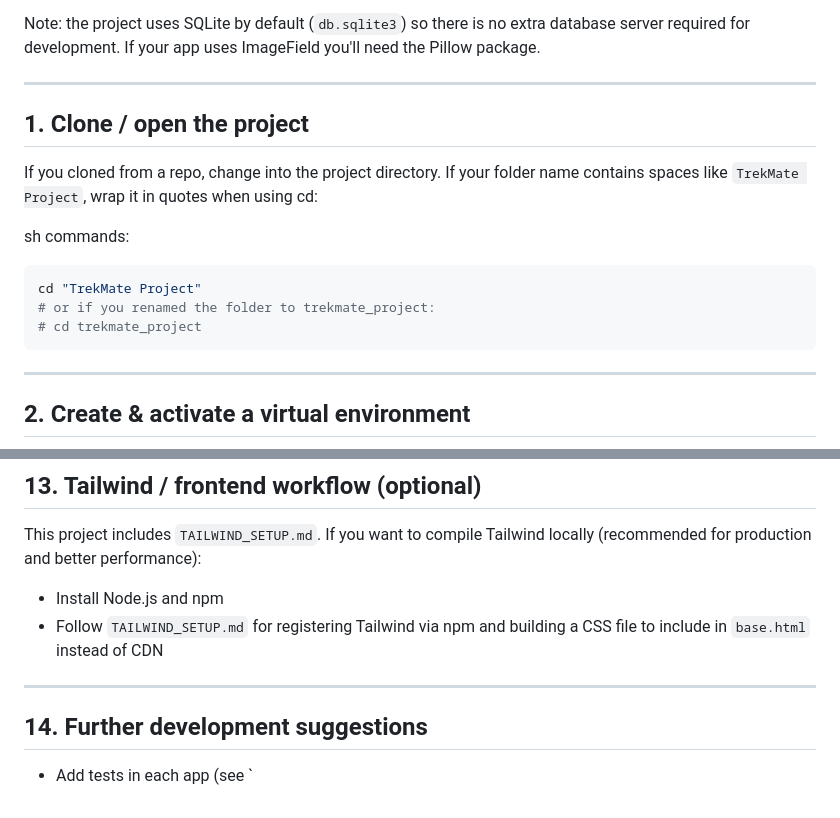
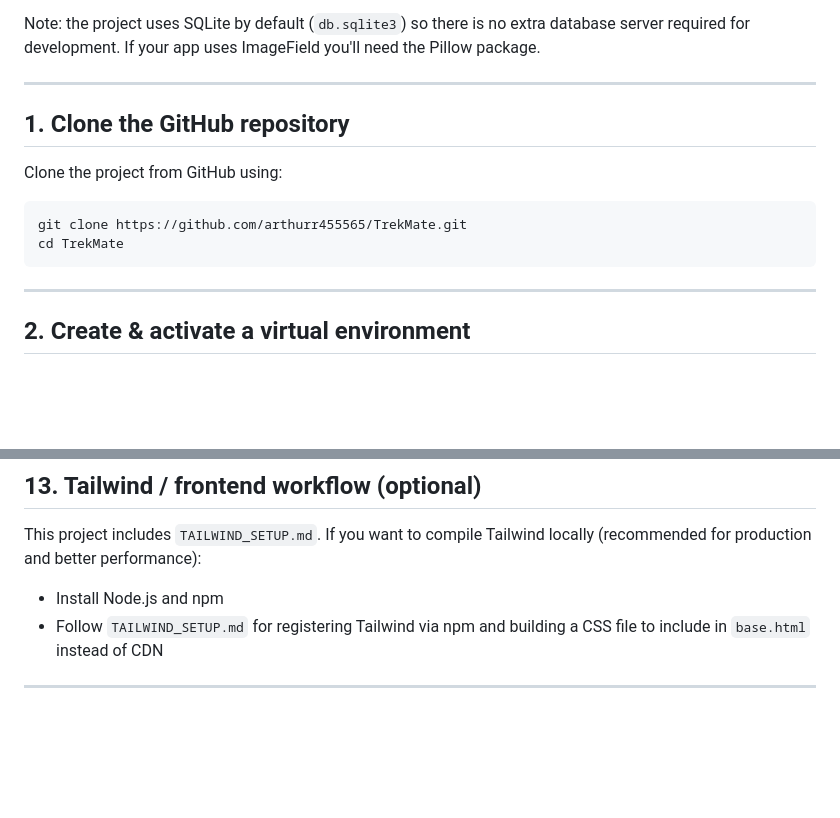
Before and after one commit to arthurr455565/TrekMate, a Markdown page: README.md, 2 parts joined by grey strips. Rendered like a GitHub page; blank space fills up the shorter version.

Commit message:
Update README.md for improved cloning instructions and remove unnecessary sections

````diff
--- a/README.md
+++ b/README.md
@@ -18,16 +18,14 @@ Note: the project uses SQLite by default (`db.sqlite3`) so there is no extra dat
 
 ---
 
-## 1. Clone / open the project
 
-If you cloned from a repo, change into the project directory. If your folder name contains spaces like `TrekMate Project`, wrap it in quotes when using cd:
+## 1. Clone the GitHub repository
 
-sh commands:
+Clone the project from GitHub using:
 
 ```sh
-cd "TrekMate Project"
-# or if you renamed the folder to trekmate_project:
-# cd trekmate_project
+git clone https://github.com/arthurr455565/TrekMate.git
+cd TrekMate
 ```
 
 ---
@@ -241,7 +239,3 @@ This project includes `TAILWIND_SETUP.md`. If you want to compile Tailwind local
 - Follow `TAILWIND_SETUP.md` for registering Tailwind via npm and building a CSS file to include in `base.html` instead of CDN
 
 ---
-
-## 14. Further development suggestions
-
-- Add tests in each app (see `
````
